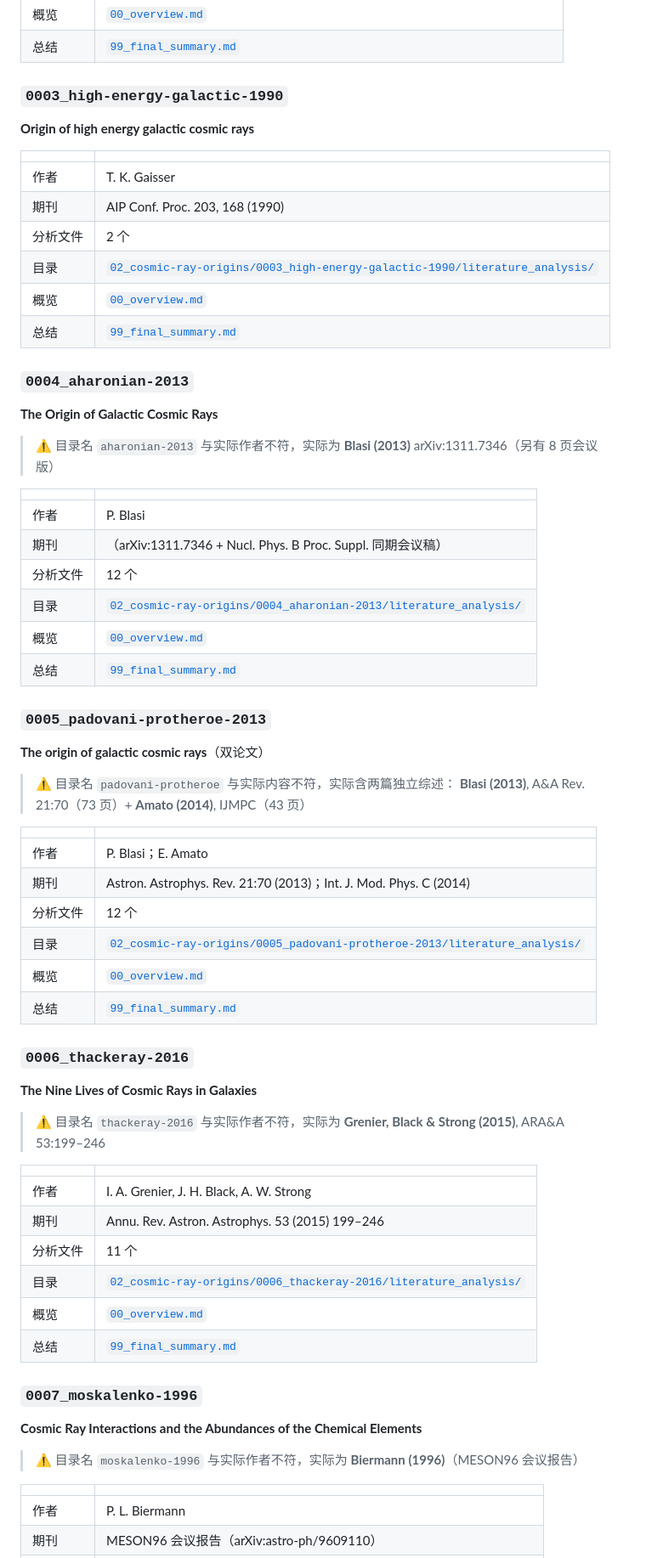
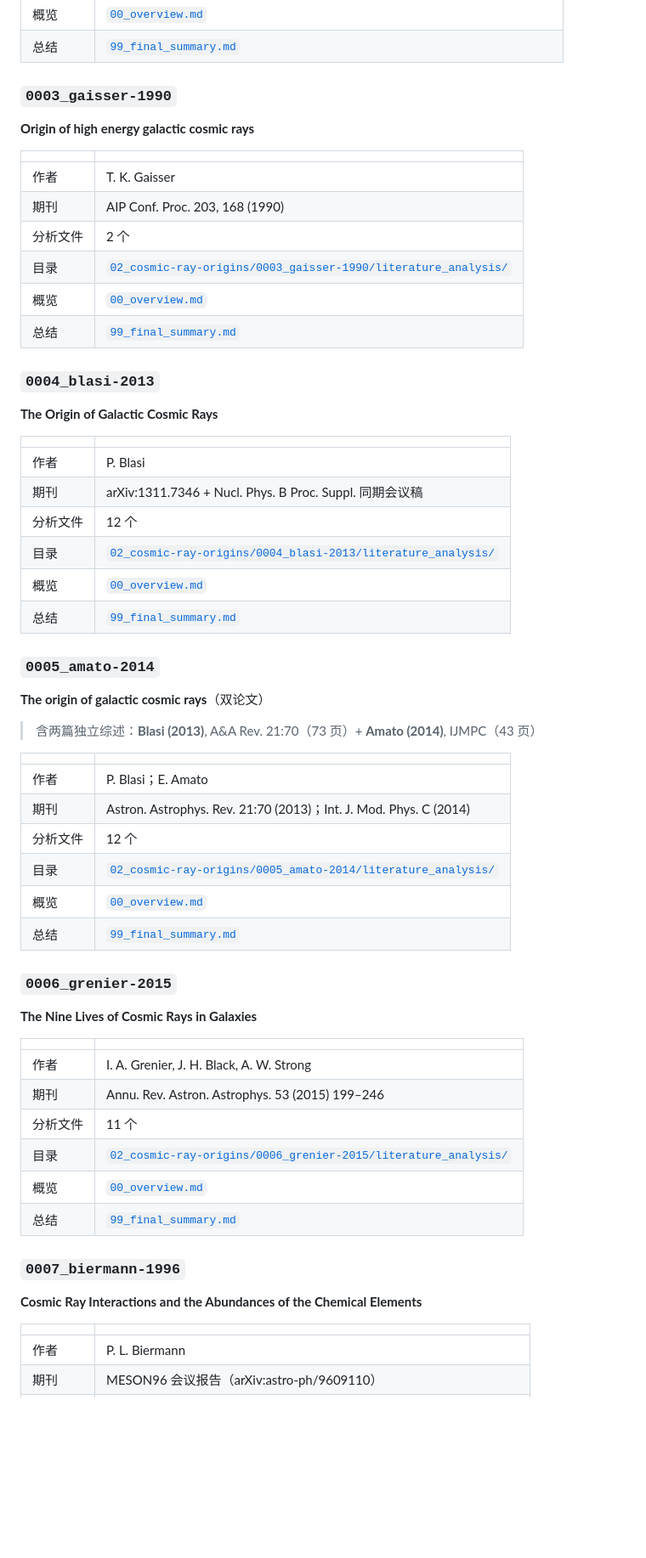
Before and after one commit to jcxs2014/ReferenceRead, a Markdown page: INDEX.md, the part around one of its changes. Shown at 85% size. Drawn GitHub-style; blank space fills up the shorter version.

Commit message:
docs: update INDEX.md to reflect renamed directories

```diff
--- a/INDEX.md
+++ b/INDEX.md
@@ -53,7 +51,7 @@
 | 概览 | [`00_overview.md`](02_cosmic-ray-origins/0002_al-dargazelli-1996/literature_analysis/00_overview.md) |
 | 总结 | [`99_final_summary.md`](02_cosmic-ray-origins/0002_al-dargazelli-1996/literature_analysis/99_final_summary.md) |
 
-### `0003_high-energy-galactic-1990`
+### `0003_gaisser-1990`
 
 **Origin of high energy galactic cosmic rays**
 
@@ -62,61 +60,54 @@
 | 作者 | T. K. Gaisser |
 | 期刊 | AIP Conf. Proc. 203, 168 (1990) |
 | 分析文件 | 2 个 |
-| 目录 | [`02_cosmic-ray-origins/0003_high-energy-galactic-1990/literature_analysis/`](02_cosmic-ray-origins/0003_high-energy-galactic-1990/literature_analysis/) |
-| 概览 | [`00_overview.md`](02_cosmic-ray-origins/0003_high-energy-galactic-1990/literature_analysis/00_overview.md) |
-| 总结 | [`99_final_summary.md`](02_cosmic-ray-origins/0003_high-energy-galactic-1990/literature_analysis/99_final_summary.md) |
+| 目录 | [`02_cosmic-ray-origins/0003_gaisser-1990/literature_analysis/`](02_cosmic-ray-origins/0003_gaisser-1990/literature_analysis/) |
+| 概览 | [`00_overview.md`](02_cosmic-ray-origins/0003_gaisser-1990/literature_analysis/00_overview.md) |
+| 总结 | [`99_final_summary.md`](02_cosmic-ray-origins/0003_gaisser-1990/literature_analysis/99_final_summary.md) |
 
-### `0004_aharonian-2013`
+### `0004_blasi-2013`
 
 **The Origin of Galactic Cosmic Rays**
-
-> ⚠️ 目录名 `aharonian-2013` 与实际作者不符，实际为 **Blasi (2013)** arXiv:1311.7346（另有 8 页会议版）
 
 |  |  |
 |---|---|
 | 作者 | P. Blasi |
-| 期刊 | （arXiv:1311.7346 + Nucl. Phys. B Proc. Suppl. 同期会议稿） |
+| 期刊 | arXiv:1311.7346 + Nucl. Phys. B Proc. Suppl. 同期会议稿 |
 | 分析文件 | 12 个 |
-| 目录 | [`02_cosmic-ray-origins/0004_aharonian-2013/literature_analysis/`](02_cosmic-ray-origins/0004_aharonian-2013/literature_analysis/) |
-| 概览 | [`00_overview.md`](02_cosmic-ray-origins/0004_aharonian-2013/literature_analysis/00_overview.md) |
-| 总结 | [`99_final_summary.md`](02_cosmic-ray-origins/0004_aharonian-2013/literature_analysis/99_final_summary.md) |
+| 目录 | [`02_cosmic-ray-origins/0004_blasi-2013/literature_analysis/`](02_cosmic-ray-origins/0004_blasi-2013/literature_analysis/) |
+| 概览 | [`00_overview.md`](02_cosmic-ray-origins/0004_blasi-2013/literature_analysis/00_overview.md) |
+| 总结 | [`99_final_summary.md`](02_cosmic-ray-origins/0004_blasi-2013/literature_analysis/99_final_summary.md) |
 
-### `0005_padovani-protheroe-2013`
+### `0005_amato-2014`
 
 **The origin of galactic cosmic rays**（双论文）
 
-> ⚠️ 目录名 `padovani-protheroe` 与实际内容不符，实际含两篇独立综述：
-> **Blasi (2013)**, A&A Rev. 21:70（73 页）+ **Amato (2014)**, IJMPC（43 页）
+> 含两篇独立综述：**Blasi (2013)**, A&A Rev. 21:70（73 页）+ **Amato (2014)**, IJMPC（43 页）
 
 |  |  |
 |---|---|
 | 作者 | P. Blasi；E. Amato |
 | 期刊 | Astron. Astrophys. Rev. 21:70 (2013)；Int. J. Mod. Phys. C (2014) |
 | 分析文件 | 12 个 |
-| 目录 | [`02_cosmic-ray-origins/0005_padovani-protheroe-2013/literature_analysis/`](02_cosmic-ray-origins/0005_padovani-protheroe-2013/literature_analysis/) |
-| 概览 | [`00_overview.md`](02_cosmic-ray-origins/0005_padovani-protheroe-2013/literature_analysis/00_overview.md) |
-| 总结 | [`99_final_summary.md`](02_cosmic-ray-origins/0005_padovani-protheroe-2013/literature_analysis/99_final_summary.md) |
+| 目录 | [`02_cosmic-ray-origins/0005_amato-2014/literature_analysis/`](02_cosmic-ray-origins/0005_amato-2014/literature_analysis/) |
+| 概览 | [`00_overview.md`](02_cosmic-ray-origins/0005_amato-2014/literature_analysis/00_overview.md) |
+| 总结 | [`99_final_summary.md`](02_cosmic-ray-origins/0005_amato-2014/literature_analysis/99_final_summary.md) |
 
-### `0006_thackeray-2016`
+### `0006_grenier-2015`
 
 **The Nine Lives of Cosmic Rays in Galaxies**
-
-> ⚠️ 目录名 `thackeray-2016` 与实际作者不符，实际为 **Grenier, Black & Strong (2015)**, ARA&A 53:199–246
 
 |  |  |
 |---|---|
 | 作者 | I. A. Grenier, J. H. Black, A. W. Strong |
 | 期刊 | Annu. Rev. Astron. Astrophys. 53 (2015) 199–246 |
 | 分析文件 | 11 个 |
-| 目录 | [`02_cosmic-ray-origins/0006_thackeray-2016/literature_analysis/`](02_cosmic-ray-origins/0006_thackeray-2016/literature_analysis/) |
-| 概览 | [`00_overview.md`](02_cosmic-ray-origins/0006_thackeray-2016/literature_analysis/00_overview.md) |
-| 总结 | [`99_final_summary.md`](02_cosmic-ray-origins/0006_thackeray-2016/literature_analysis/99_final_summary.md) |
+| 目录 | [`02_cosmic-ray-origins/0006_grenier-2015/literature_analysis/`](02_cosmic-ray-origins/0006_grenier-2015/literature_analysis/) |
+| 概览 | [`00_overview.md`](02_cosmic-ray-origins/0006_grenier-2015/literature_analysis/00_overview.md) |
+| 总结 | [`99_final_summary.md`](02_cosmic-ray-origins/0006_grenier-2015/literature_analysis/99_final_summary.md) |
 
-### `0007_moskalenko-1996`
+### `0007_biermann-1996`
 
 **Cosmic Ray Interactions and the Abundances of the Chemical Elements**
-
-> ⚠️ 目录名 `moskalenko-1996` 与实际作者不符，实际为 **Biermann (1996)**（MESON96 会议报告）
 
 |  |  |
 |---|---|
```
Also changed, not shown: other parts of INDEX.md (+43 -51 lines).
